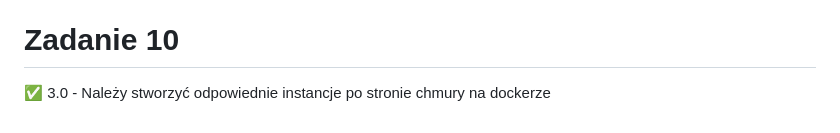
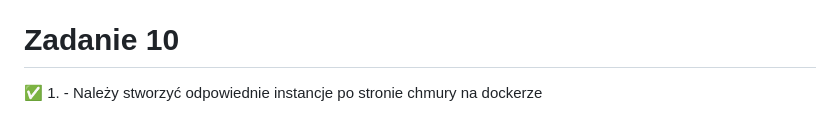
Before and after one commit to misiuleczek02/Ebiznes, a Markdown page: README.md, the part around one of its changes. Rendered like a GitHub page.

Commit message:
Update task descriptions in README.md

```diff
--- a/README.md
+++ b/README.md
@@ -118,3 +120,3 @@ Repozytoria zadanie7-client i zadanie7-server
 # Zadanie 10
 
-✅ 3.0 - Należy stworzyć odpowiednie instancje po stronie chmury na dockerze
+✅ 1. - Należy stworzyć odpowiednie instancje po stronie chmury na dockerze
```
Also changed, not shown: other parts of README.md (+2 -0 lines).
